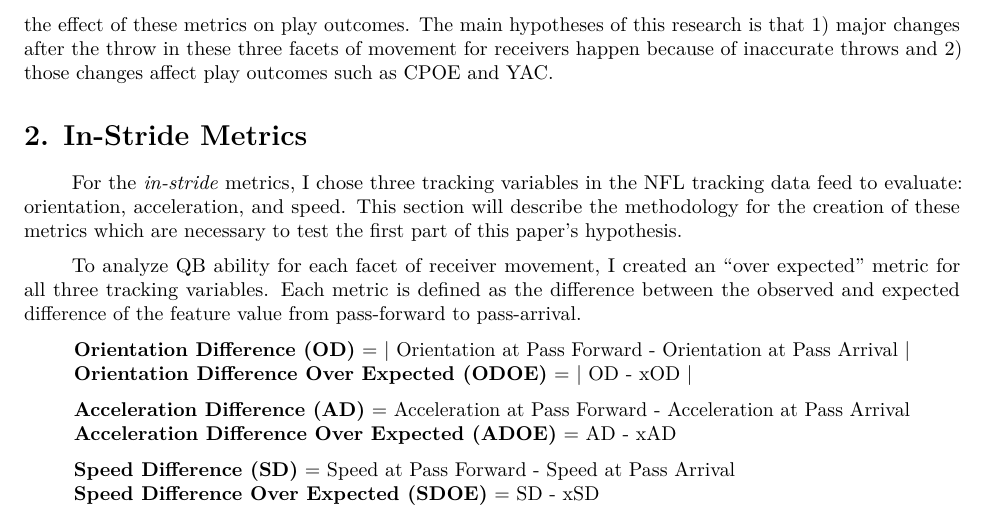
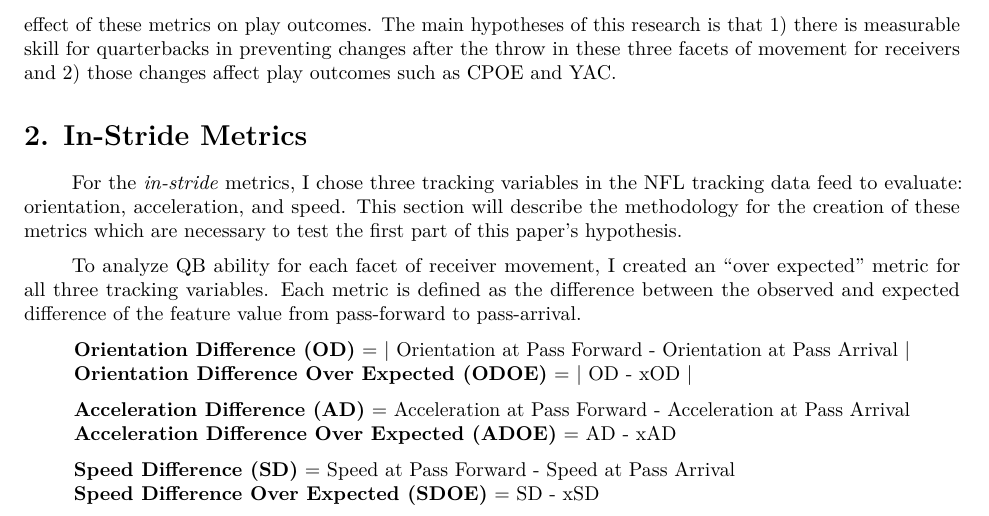
Before and after one commit to dtreisman/NFL_InStrideAccuracy, an R Markdown document (write_up_V2.Rmd): part of page 2 of 8, cut so that both start at the same text. Rendered offline with R 4.5, knitr and Pandoc, then LaTeX, with nearby package versions.

Commit message:
final edits

```diff
--- a/write_up_V2.Rmd
+++ b/write_up_V2.Rmd
@@ -25,7 +25,7 @@ urlcolor: blue
 
 Evaluation metrics for NFL quarterbacks are a dime a dozen, and while there are a few that have become the gold standard (EPA/play, CPOE, etc.), the quarterback position is likely the most valuable position on an American football offense, so there is a constant flow of attempts at new methods of evaluation. As sports analytics has evolved and grown into what it is today, teams in all sports have had no choice but to invest in resources and infrastructure to gain a competitive advantage through the use of analytics. In the NFL and most other sports, analytics in the most basic sense have almost always existed. However, those rudimentary statistics such as the number of touchdowns or completions have evolved into complex methodologies and formulas. These new methods of evaluation are only possible due to the large investments in data infrastructure and resources which have been further augmented by rapid advancements in player tracking technology. Until recently, player tracking data has been mostly unavailable to the public since it is often tracked by private companies and sold or distributed to teams. However, many sports leagues are giving the public access to small amounts of tracking data, which has led to advancements and increased public interest in sports analytics. The NFL does not yet give full public access to their tracking data. However, for the last few years they have hosted the Big Data Bowl, an analytics competition open to the public with the goal of advancing the field and creating an opportunity for individuals to get involved in football analytics by providing proprietary tracking data that has never before been seen by public analysts.
 
-With these small snippets of tracking data now available, there are opportunities for more advanced analyses. For example, quarterback pass accuracy was generally measured using completion percentage, and more recently, Completion Percentage Over Expected (CPOE). However, most publicly available models for CPOE use situational variables such as *down*, *yardline*, and *time remaining.* Tracking data allows us to be more specific in our models since we have frame-by-frame data on each player's location, speed, orientation, and more. In this paper, I will use frame-level player-tracking variables from the 2021 NFL Big Data Bowl dataset (which includes data from the 2018 NFL season) to evaluate the observed - expected changes in receiver orientation, acceleration, and speed from pass-forward to pass-arrival in what I will call "in-stride" metrics. I will compare those metrics to play-outcome variables such as Completion Percentage Over Expected and Yards After Catch evaluate the ability of quarterbacks to throw to receivers "in-stride" and investigate the effect of these metrics on play outcomes. The main hypotheses of this research is that 1) major changes after the throw in these three facets of movement for receivers happen because of inaccurate throws and 2) those changes affect play outcomes such as CPOE and YAC.
+With these small snippets of tracking data now available, there are opportunities for more advanced analyses. For example, quarterback pass accuracy was generally measured using completion percentage, and more recently, Completion Percentage Over Expected (CPOE). However, most publicly available models for CPOE use situational variables such as *down*, *yardline*, and *time remaining.* Tracking data allows us to be more specific in our models since we have frame-by-frame data on each player's location, speed, orientation, and more. In this paper, I will use frame-level player-tracking variables from the 2021 NFL Big Data Bowl dataset (which includes data from the 2018 NFL season) to evaluate the observed - expected changes in receiver orientation, acceleration, and speed from pass-forward to pass-arrival in what I will call "in-stride" metrics. I will compare those metrics to play-outcome variables such as Completion Percentage Over Expected and Yards After Catch evaluate the ability of quarterbacks to throw to receivers "in-stride" and investigate the effect of these metrics on play outcomes. The main hypotheses of this research is that 1) there is measurable skill for quarterbacks in preventing changes after the throw in these three facets of movement for receivers and 2) those changes affect play outcomes such as CPOE and YAC.
 
 # 2. In-Stride Metrics
 
```
Also changed, not shown: Analysis of QB In-Stride Accuracy.pdf.
